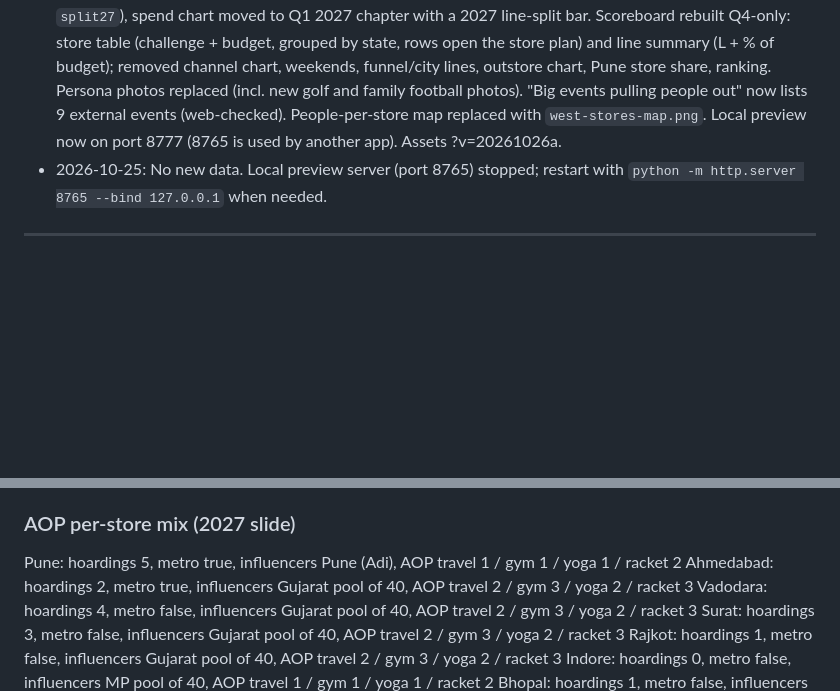
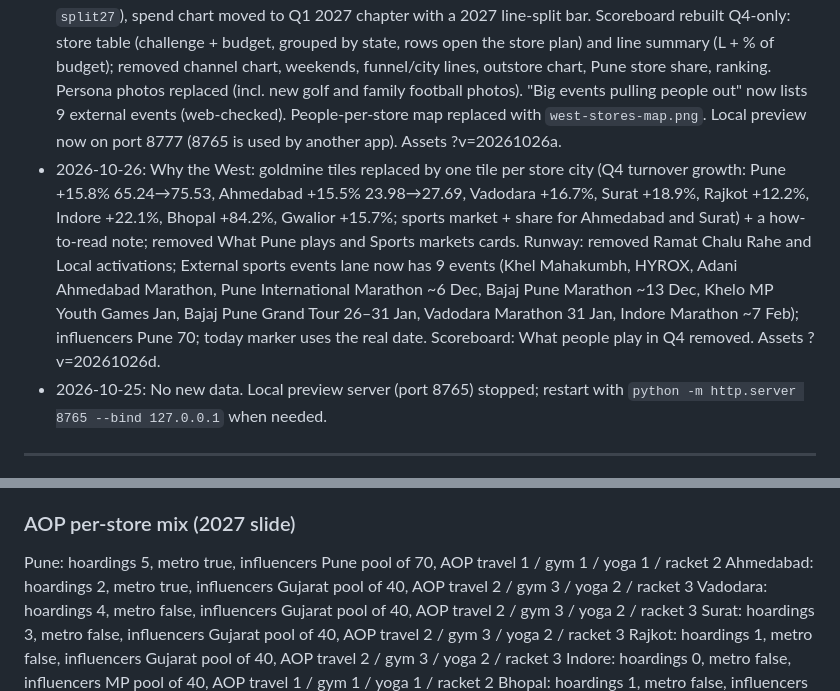
Before and after one commit to abhishekmitraaa/decathlon-west-plan, a Markdown page: context.md, 2 parts joined by grey strips. Drawn GitHub-style; blank space fills up the shorter version.

```diff
--- a/context.md
+++ b/context.md
@@ -202,6 +205,7 @@ Hero → People ("Who we sell to": Pune, Gujarat, MP state stories with films)
 - 2026-10-25: Built site from deck + Marcom calendar; Vercel + private GitHub repo; data audit; store-by-store from ultimate sheet; Blue Voice restyle; why West, personas, field; state stories with films and sound; Surat opening plan; chapter structure; AOP video; Kantar; content calendar with Piyush Pandey rules, hero films, photos, reels folded in; Gujarat "land of Garba" heading; context.md + CLAUDE.md + Stop hook created.
 - 2026-10-25: Reels heading → "Reels to take inspiration from", note label "Steal it for" → "Where we'll use it". Playbook renamed "Marketing playbook" (nav + heading) and given an "On the road" hoarding wall: Pune, Surat, Bhopal, Ahmedabad + Baroda (deck p9) and the practice-place kit wall, with counts and a footnote on 15 vs 16 boards. New images `hoarding-surat.jpg`, `hoarding-bhopal.jpg`. Assets ?v=20261025l.
 - 2026-10-26: New data sheet `ultimate_data_sheet_1.xlsx`: 2027 ad spend corrected in data.js (+ `split27`), spend chart moved to Q1 2027 chapter with a 2027 line-split bar. Scoreboard rebuilt Q4-only: store table (challenge + budget, grouped by state, rows open the store plan) and line summary (L + % of budget); removed channel chart, weekends, funnel/city lines, outstore chart, Pune store share, ranking. Persona photos replaced (incl. new golf and family football photos). "Big events pulling people out" now lists 9 external events (web-checked). People-per-store map replaced with `west-stores-map.png`. Local preview now on port 8777 (8765 is used by another app). Assets ?v=20261026a.
+- 2026-10-26: Why the West: goldmine tiles replaced by one tile per store city (Q4 turnover growth: Pune +15.8% 65.24→75.53, Ahmedabad +15.5% 23.98→27.69, Vadodara +16.7%, Surat +18.9%, Rajkot +12.2%, Indore +22.1%, Bhopal +84.2%, Gwalior +15.7%; sports market + share for Ahmedabad and Surat) + a how-to-read note; removed What Pune plays and Sports markets cards. Runway: removed Ramat Chalu Rahe and Local activations; External sports events lane now has 9 events (Khel Mahakumbh, HYROX, Adani Ahmedabad Marathon, Pune International Marathon ~6 Dec, Bajaj Pune Marathon ~13 Dec, Khelo MP Youth Games Jan, Bajaj Pune Grand Tour 26–31 Jan, Vadodara Marathon 31 Jan, Indore Marathon ~7 Feb); influencers Pune 70; today marker uses the real date. Scoreboard: What people play in Q4 removed. Assets ?v=20261026d.
 - 2026-10-25: No new data. Local preview server (port 8765) stopped; restart with `python -m http.server 8765 --bind 127.0.0.1` when needed.
 
 ---
@@ -342,7 +346,7 @@ New Year, New Moves (Jan) 25000; Beach Day (Feb) 10000; Women's Day (Mar) 15000;
 
 ### AOP per-store mix (2027 slide)
 
-Pune: hoardings 5, metro true, influencers Pune (Adi), AOP travel 1 / gym 1 / yoga 1 / racket 2
+Pune: hoardings 5, metro true, influencers Pune pool of 70, AOP travel 1 / gym 1 / yoga 1 / racket 2
 Ahmedabad: hoardings 2, metro true, influencers Gujarat pool of 40, AOP travel 2 / gym 3 / yoga 2 / racket 3
 Vadodara: hoardings 4, metro false, influencers Gujarat pool of 40, AOP travel 2 / gym 3 / yoga 2 / racket 3
 Surat: hoardings 3, metro false, influencers Gujarat pool of 40, AOP travel 2 / gym 3 / yoga 2 / racket 3
```
Also changed, not shown: other parts of context.md (+5 -2 lines).
